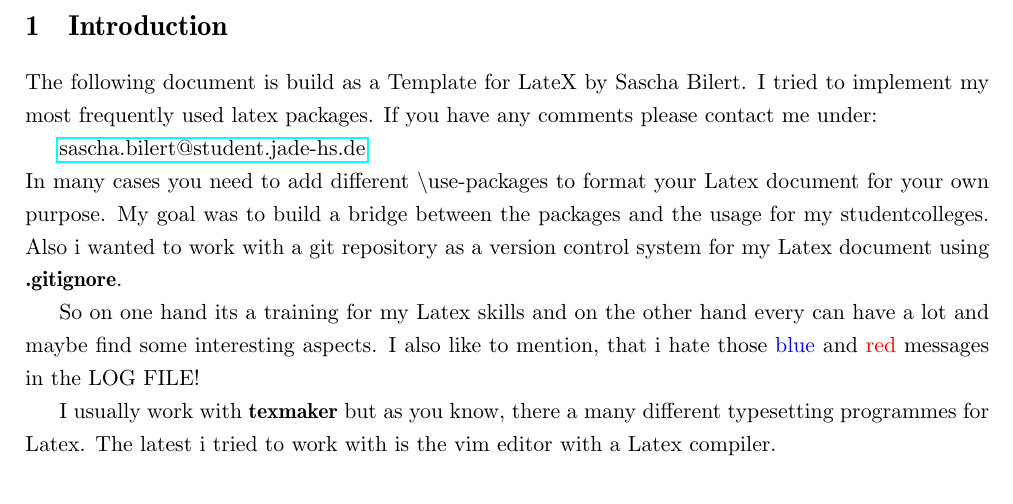
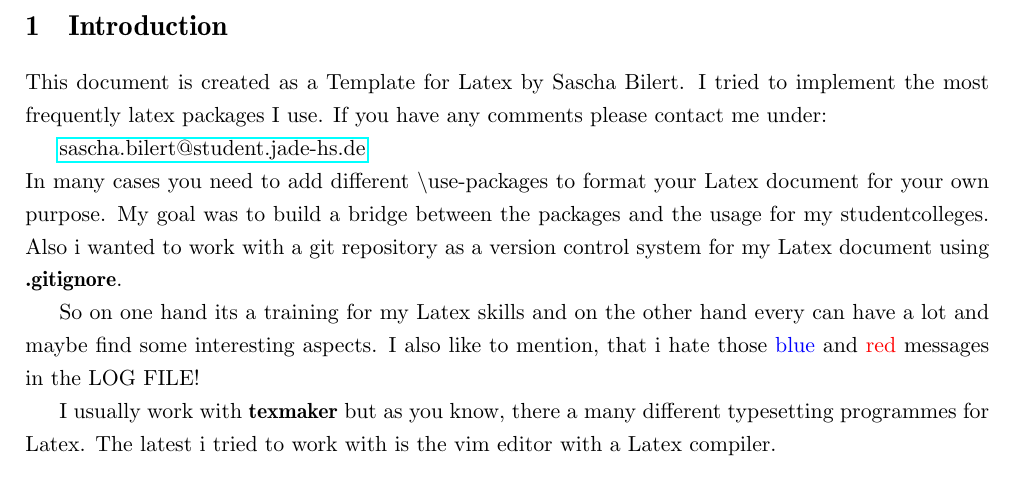
Before and after one commit to saschabilert/template, a LaTeX document (Template.tex): part of page 2 of 3, cut so that both start at the same text. Compiled offline with pdfLaTeX.

Commit message:
deleted some spelling errors

```diff
--- a/Template.tex
+++ b/Template.tex
@@ -62,7 +62,7 @@
 
 \section{Introduction}
 
-The following document is build as a Template for LateX by Sascha Bilert. I tried to implement my most frequently used latex packages. If you have any comments please contact me under:
+This document is created as a Template for Latex by Sascha Bilert. I tried to implement the most frequently latex packages I use. If you have any comments please contact me under:
 
 \href{mailto:sascha.bilert@student.jade-hs.de}{sascha.bilert@student.jade-hs.de}\\
 In many cases you need to add different \textbackslash use-packages to format your Latex document for your own purpose. My goal was to build a bridge between the packages and the usage for my studentcolleges. Also i wanted to work with a git repository as a version control system for my Latex document using \textbf{.gitignore}.
```
